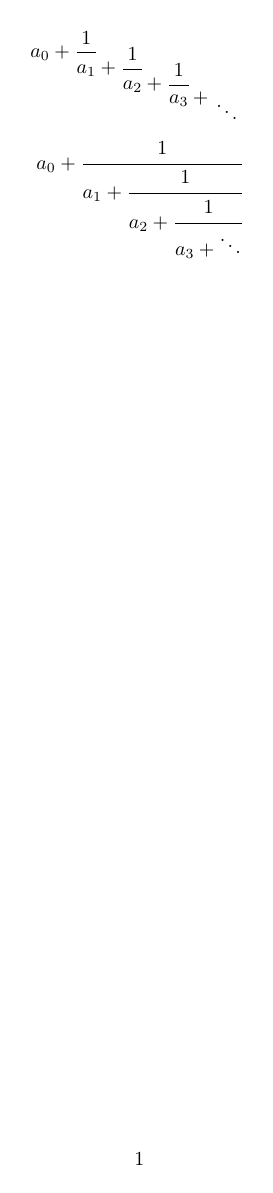
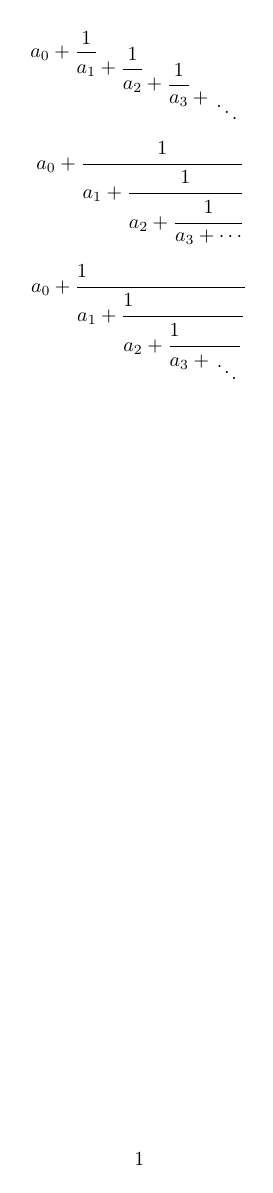
Before and after one commit to larryeppes/all-my-tex-template, a LaTeX document (snippets/连分数表示/连分数001.tex): the whole page. Compiled offline with pdfLaTeX.

Commit message:
txs auto checkin

```diff
--- a/snippets/连分数表示/连分数001.tex
+++ b/snippets/连分数表示/连分数001.tex
@@ -19,6 +19,9 @@
 	\]
 
 	\begin{equation*}
-		a_0+\cfrac{1}{a_1+\cfrac{1}{a_2+\cfrac{1}{a_3+\ddots}}}
+		a_0+\cfrac{1}{a_1+\cfrac{1}{a_2+\cfrac{1}{a_3+\cdots}}}
 	\end{equation*}
+
+	\def\cof#1{\displaystyle{1\strut\hfill\over #1}}
+	$$ a_0 + \cof{a_1 + \cof{a_2 + \cof{a_3 + {\atop\ddots}}}} $$
 \end{document}
```
